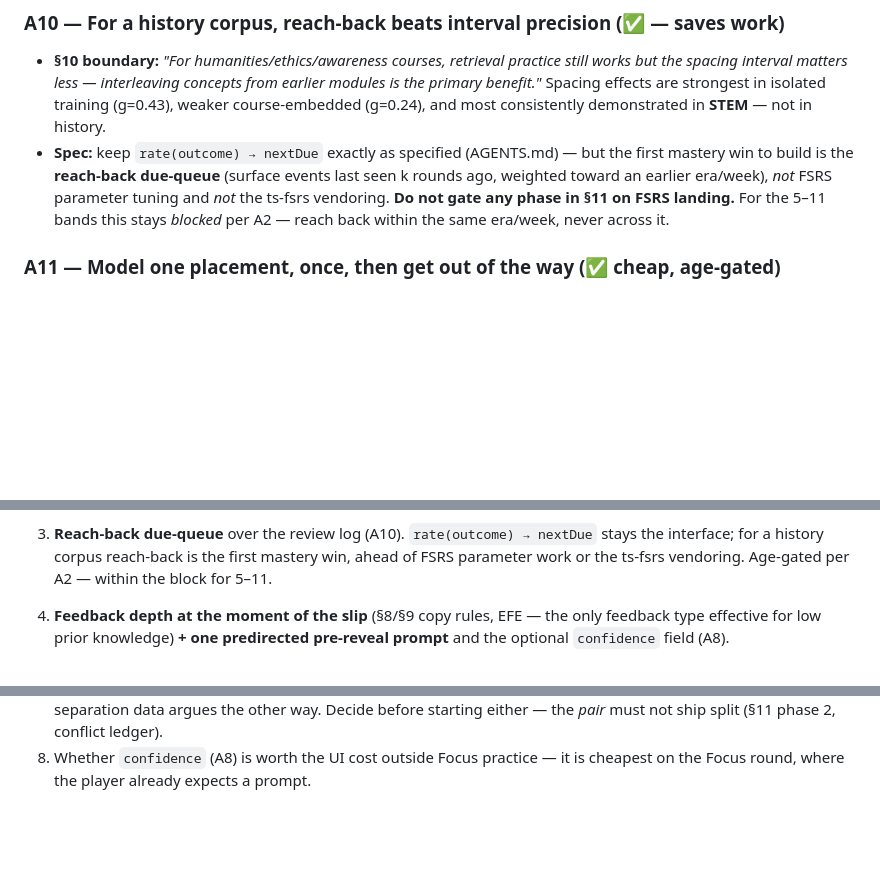
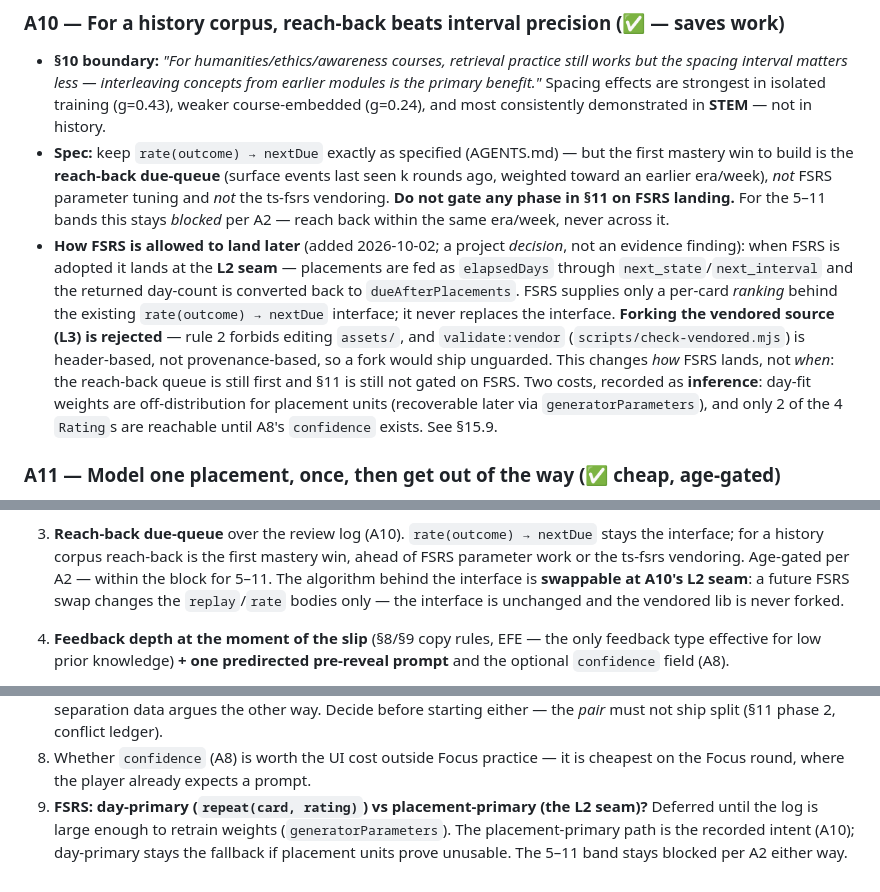
Before and after one commit to watanabefam/timeline-game, a Markdown page: doc/GAMIFICATION_BRIEF.md, 3 parts joined by grey strips. Drawn GitHub-style; blank space fills up the shorter version.

```diff
--- a/doc/GAMIFICATION_BRIEF.md
+++ b/doc/GAMIFICATION_BRIEF.md
@@ -305,6 +305,19 @@ blueprints and prompt engineering stay out).
   parameter tuning and *not* the ts-fsrs vendoring. **Do not gate any phase in
   §11 on FSRS landing.** For the 5–11 bands this stays *blocked* per A2 — reach
   back within the same era/week, never across it.
+- **How FSRS is allowed to land later** (added 2026-10-02; a project *decision*,
+  not an evidence finding): when FSRS is adopted it lands at the **L2 seam** —
+  placements are fed as `elapsedDays` through `next_state`/`next_interval` and
+  the returned day-count is converted back to `dueAfterPlacements`. FSRS supplies
+  only a per-card *ranking* behind the existing `rate(outcome) → nextDue`
+  interface; it never replaces the interface. **Forking the vendored source (L3)
+  is rejected** — rule 2 forbids editing `assets/`, and `validate:vendor`
+  (`scripts/check-vendored.mjs`) is header-based, not provenance-based, so a fork
+  would ship unguarded. This changes *how* FSRS lands, not *when*: the reach-back
+  queue is still first and §11 is still not gated on FSRS. Two costs, recorded as
+  **inference**: day-fit weights are off-distribution for placement units
+  (recoverable later via `generatorParameters`), and only 2 of the 4 `Rating`s
+  are reachable until A8's `confidence` exists. See §15.9.
 
 ### A11 — Model one placement, once, then get out of the way (✅ cheap, age-gated)
 - **§19 matrix:** for a knowledge course, Worked Examples = **Optional** and
@@ -564,7 +577,9 @@ Phases (each independently shippable):
 3. **Reach-back due-queue** over the review log (A10). `rate(outcome) → nextDue`
    stays the interface; for a history corpus reach-back is the first mastery win,
    ahead of FSRS parameter work or the ts-fsrs vendoring. Age-gated per A2 —
-   within the block for 5–11.
+   within the block for 5–11. The algorithm behind the interface is **swappable at
+   A10's L2 seam**: a future FSRS swap changes the `replay`/`rate` bodies only —
+   the interface is unchanged and the vendored lib is never forked.
 4. **Feedback depth at the moment of the slip** (§8/§9 copy rules, EFE — the only
    feedback type effective for low prior knowledge) **+ one predirected
    pre-reveal prompt** and the optional `confidence` field (A8).
@@ -725,3 +740,8 @@ No unit-test framework — extend the existing browser smoke checklist
    conflict ledger).
 8. Whether `confidence` (A8) is worth the UI cost outside Focus practice — it is
    cheapest on the Focus round, where the player already expects a prompt.
+9. **FSRS: day-primary (`repeat(card, rating)`) vs placement-primary (the L2
+   seam)?** Deferred until the log is large enough to retrain weights
+   (`generatorParameters`). The placement-primary path is the recorded intent
+   (A10); day-primary stays the fallback if placement units prove unusable. The
+   5–11 band stays blocked per A2 either way.
```
Also changed, not shown: other parts of doc/GAMIFICATION_BRIEF.md (+1 -1 lines), doc/REVIEW_QUEUE_PLAN.md (added, +279 -0 lines).
